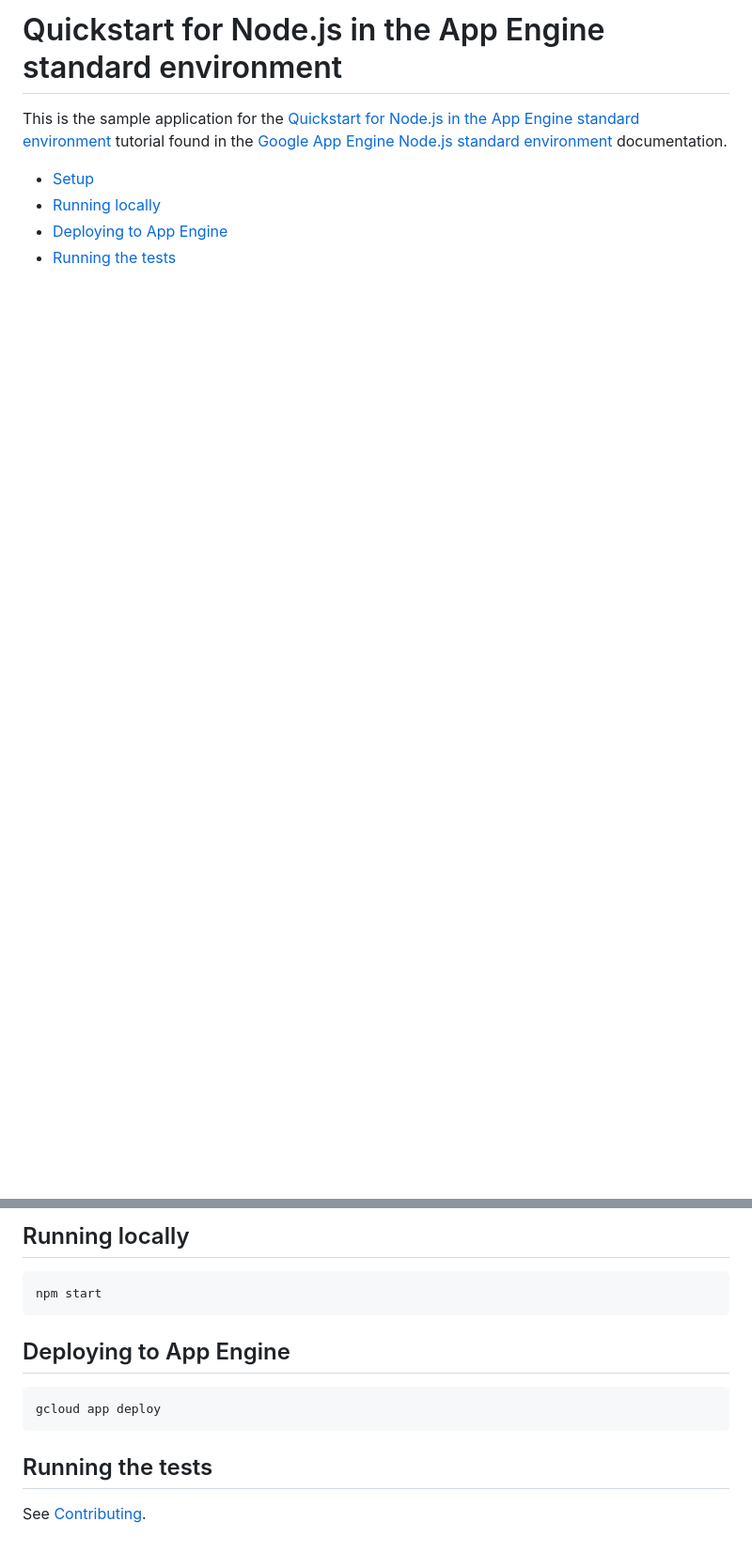
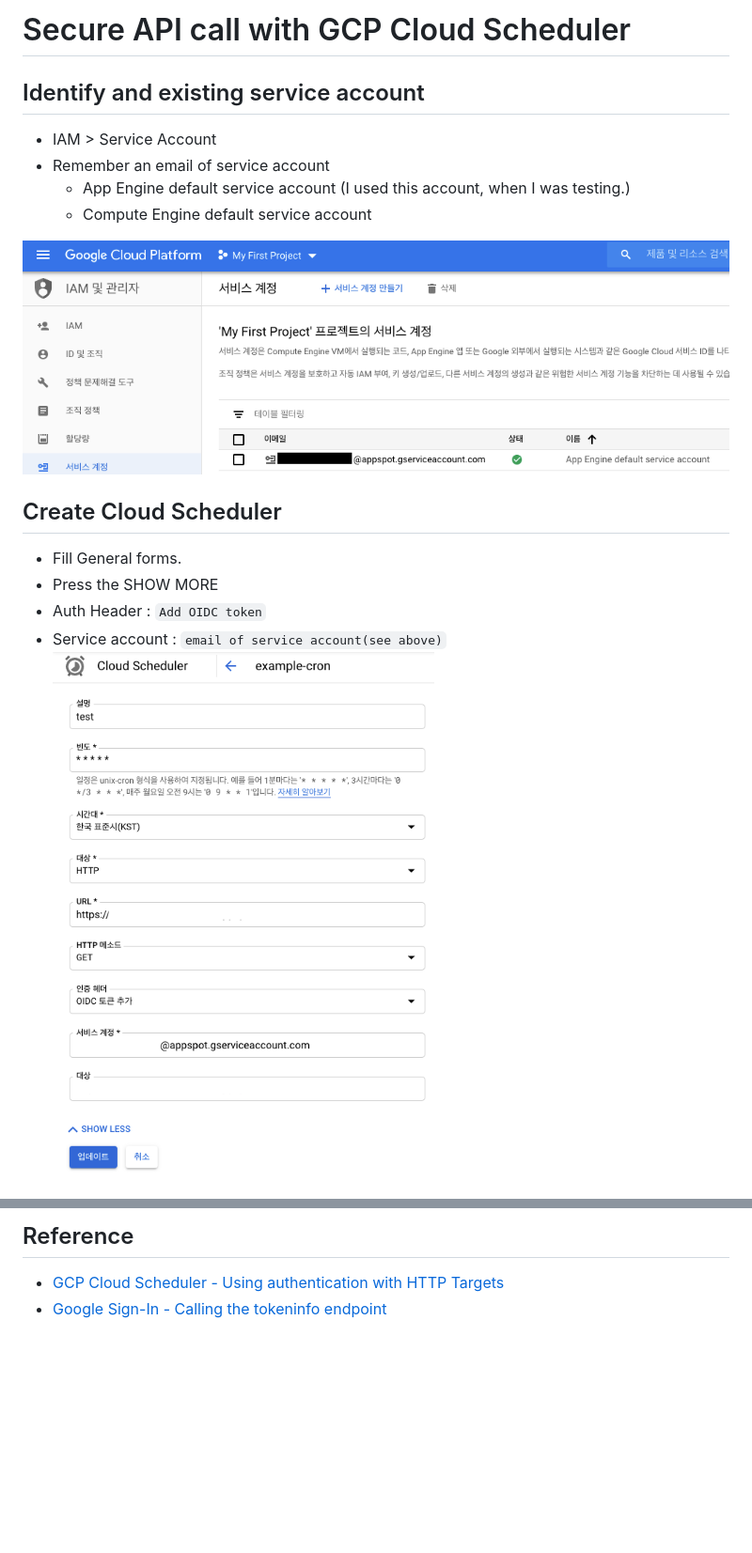
Before and after one commit to modolee/gcp-jwt-verify, a Markdown page: README.md, 2 parts joined by grey strips. Shown: that part at 94% size. GitHub-like rendering; pictures changed too: img/cloud_scheduler.png (added), img/iam_service_account.png (added); blank space fills up the shorter version.

```diff
--- a/README.md
+++ b/README.md
@@ -1,12 +1,16 @@
-# Quickstart for Node.js in the App Engine standard environment
+# Secure API call with GCP Cloud Scheduler
+## Identify and existing service account
+* IAM > Service Account
+* Remember an email of service account
+  * App Engine default service account (I used this account, when I was testing.)
+  * Compute Engine default service account
 
-This is the sample application for the
-[Quickstart for Node.js in the App Engine standard environment][tutorial]
-tutorial found in the [Google App Engine Node.js standard environment][appengine]
-documentation.
+![](./img/iam_service_account.png)
 
-* [Setup](#setup)
-* [Running locally](#running-locally)
-* [Deploying to App Engine](#deploying-to-app-engine)
-* [Running the tests](#running-the-tests)
+## Create Cloud Scheduler
+* Fill General forms.
+* Press the SHOW MORE
+* Auth Header : `Add OIDC token`
+* Service account : `email of service account(see above)`
+![](./img/cloud_scheduler.png)
 
@@ -22,17 +92,4 @@ Before you can run or deploy the sample, you need to do the following:
 
-## Running locally
-
-    npm start
-
-## Deploying to App Engine
-
-    gcloud app deploy
-
-## Running the tests
-
-See [Contributing][contributing].
-
-[appengine]: https://cloud.google.com/appengine/docs/standard/nodejs
-[tutorial]: https://cloud.google.com/appengine/docs/standard/nodejs/quickstart
-[readme]: ../../README.md
-[contributing]: https://github.com/GoogleCloudPlatform/nodejs-docs-samples/blob/master/CONTRIBUTING.md
+## Reference
+* [GCP Cloud Scheduler - Using authentication with HTTP Targets](https://cloud.google.com/scheduler/docs/http-target-auth)
+* [Google Sign-In - Calling the tokeninfo endpoint](https://developers.google.com/identity/sign-in/web/backend-auth#calling-the-tokeninfo-endpoint)
```
Also changed, not shown: other parts of README.md (+72 -6 lines), 2 other files.
